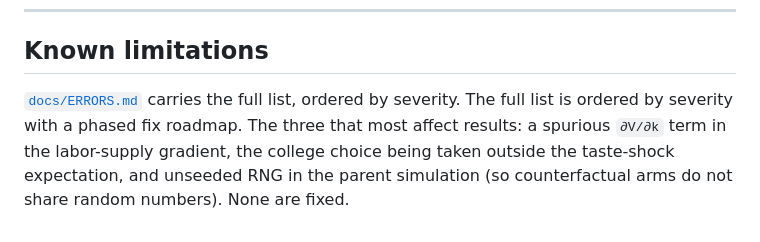
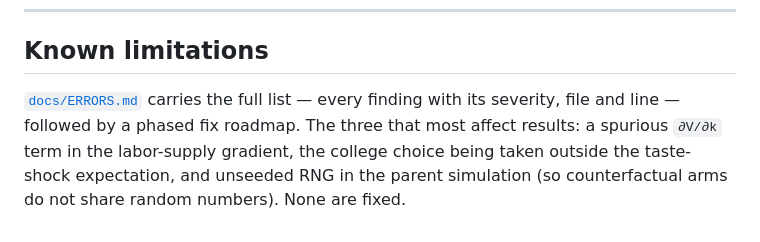
Before and after one commit to Ali-Iranpour/Structural-estimation, a Markdown page: README.md, the part around the change. Drawn GitHub-style.

Commit message:
README: fix duplicated sentence in Known limitations
An earlier sed left the clause 'ordered by severity' twice. Rewritten to
one sentence pointing at ERRORS.md and its roadmap.

```diff
--- a/README.md
+++ b/README.md
@@ -118,8 +118,8 @@ and re-run before committing a new Manifest.
 
 ## Known limitations
 
-[`docs/ERRORS.md`](docs/ERRORS.md) carries the full list, ordered by severity. The
-full list is ordered by severity with a phased fix roadmap. The
-three that most affect results: a spurious `∂V/∂k` term in the labor-supply gradient, the
-college choice being taken outside the taste-shock expectation, and unseeded RNG in the
-parent simulation (so counterfactual arms do not share random numbers). None are fixed.
+[`docs/ERRORS.md`](docs/ERRORS.md) carries the full list — every finding with its severity,
+file and line — followed by a phased fix roadmap. The three that most affect results: a
+spurious `∂V/∂k` term in the labor-supply gradient, the college choice being taken outside
+the taste-shock expectation, and unseeded RNG in the parent simulation (so counterfactual
+arms do not share random numbers). None are fixed.
```
